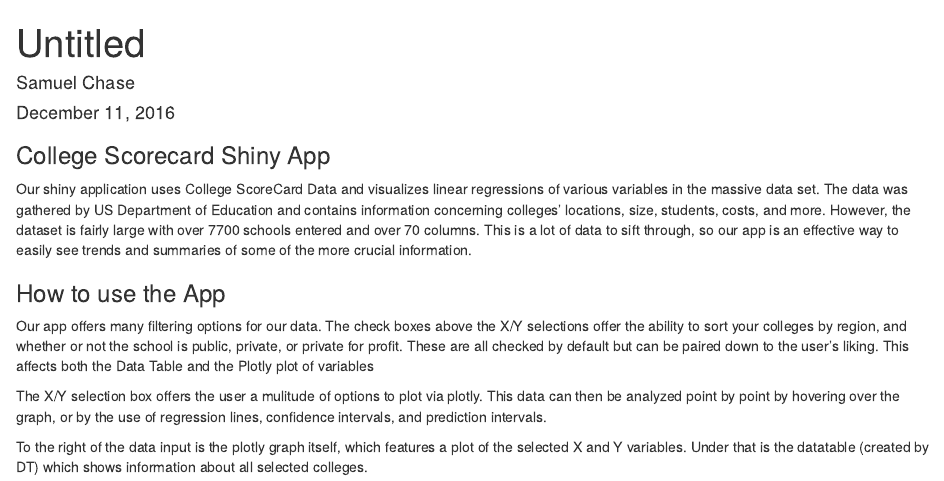
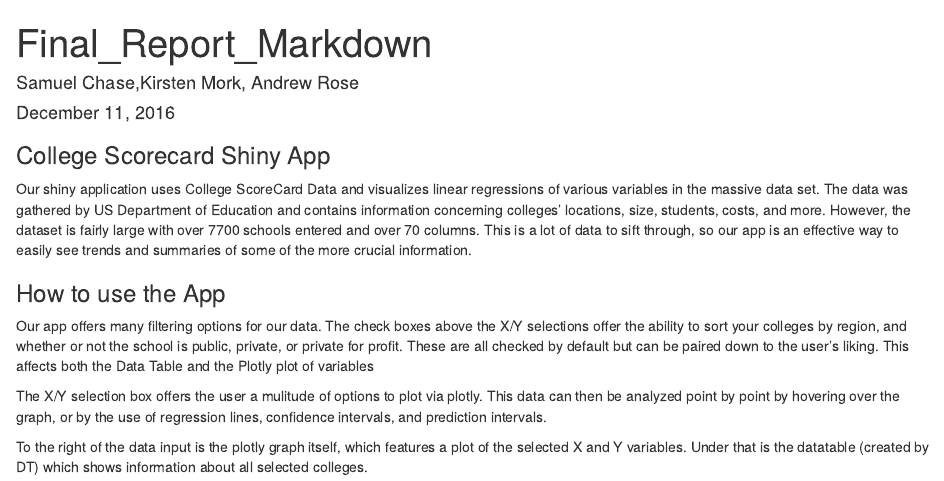
Before and after one commit to parose/shinyCollegeScorecard, an R Markdown document (Final_Report_Markdown.Rmd): the page in a window 1100 px wide, from its top. Rendered offline with R 4.5, knitr and Pandoc, with nearby package versions.

Commit message:
Added Markdown

```diff
--- a/Final_Report_Markdown.Rmd
+++ b/Final_Report_Markdown.Rmd
@@ -1,6 +1,6 @@
 ---
-title: "Untitled"
-author: "Samuel Chase"
+title: "Final_Report_Markdown"
+author: "Samuel Chase,Kirsten Mork, Andrew Rose"
 date: "December 11, 2016"
 output: html_document
 ---
```
Also changed, not shown: Final_Report_Markdown.html (added).
